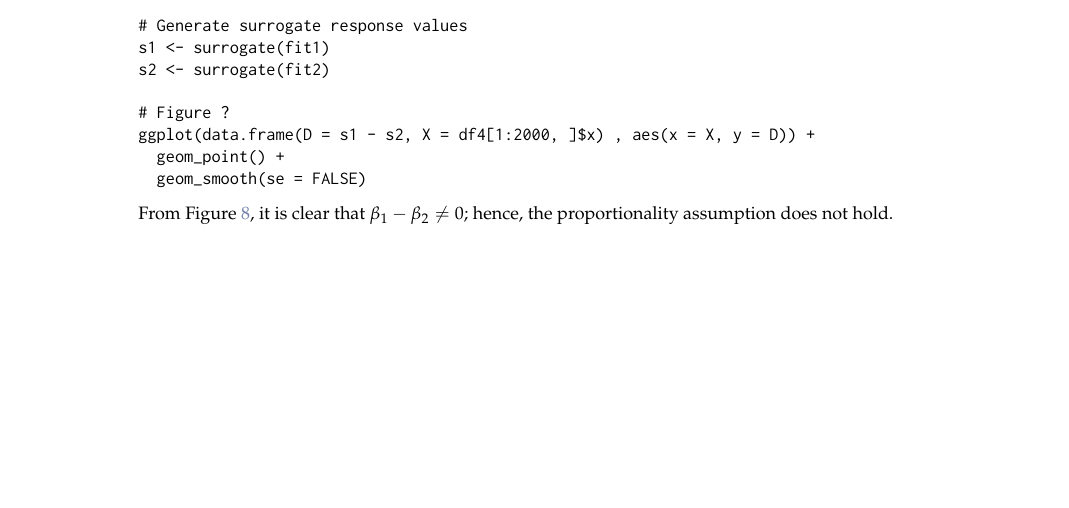
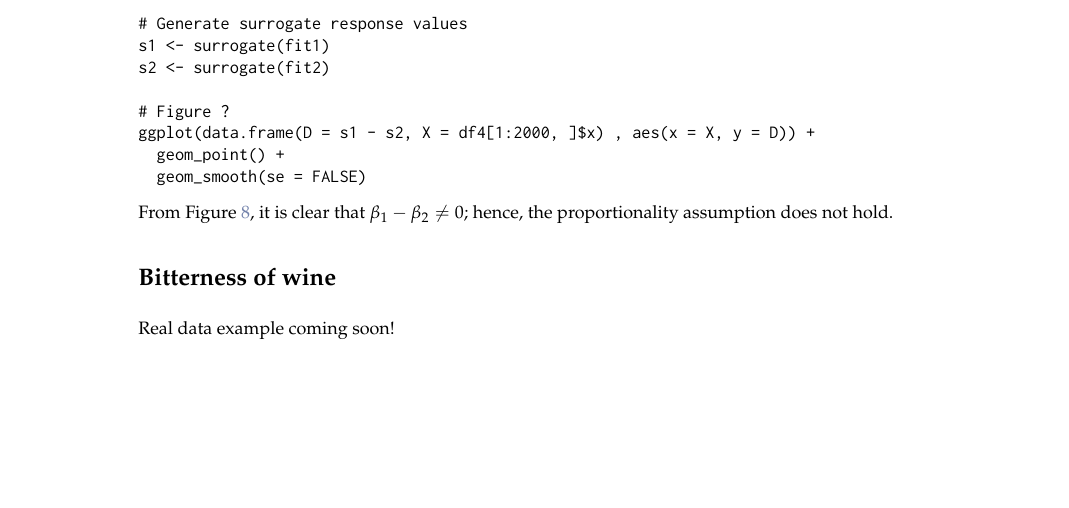
Before and after one commit to AFIT-R/sure-manuscript, a LaTeX document (RJwrapper.tex, which reads greenwell-mccarthy-boehmke-liu.tex): part of page 10 of 12, cut so that both start at the same text, the shorter picture padded with empty space. Compiled offline with pdfLaTeX.

Commit message:
add placeholder for real data example

```diff
--- a/greenwell-mccarthy-boehmke-liu.tex
+++ b/greenwell-mccarthy-boehmke-liu.tex
@@ -428,10 +428,13 @@ From Figure~\ref{fig:proportionality}, it is clear that $\beta_1 - \beta_2 \ne 0
 \end{figure}
 
 
-% %%%%%%%%%%%%%%%%%%%%%%%%%%%%%%%%%%%%%%%%%%%%%%%%%%%%%%%%%%%%%%%%%%%%%%%%%%%%%%%%
-% \section{Bitterness of wine}
-% %%%%%%%%%%%%%%%%%%%%%%%%%%%%%%%%%%%%%%%%%%%%%%%%%%%%%%%%%%%%%%%%%%%%%%%%%%%%%%%%
-%
+%%%%%%%%%%%%%%%%%%%%%%%%%%%%%%%%%%%%%%%%%%%%%%%%%%%%%%%%%%%%%%%%%%%%%%%%%%%%%%%%
+\section{Bitterness of wine}
+%%%%%%%%%%%%%%%%%%%%%%%%%%%%%%%%%%%%%%%%%%%%%%%%%%%%%%%%%%%%%%%%%%%%%%%%%%%%%%%%
+
+Real data example coming soon!
+
+
 % \begin{example}
 % library(ordinal)
 % data(wine, package = "ordinal")
```
Also changed, not shown: RJwrapper.pdf, 1 other file.
